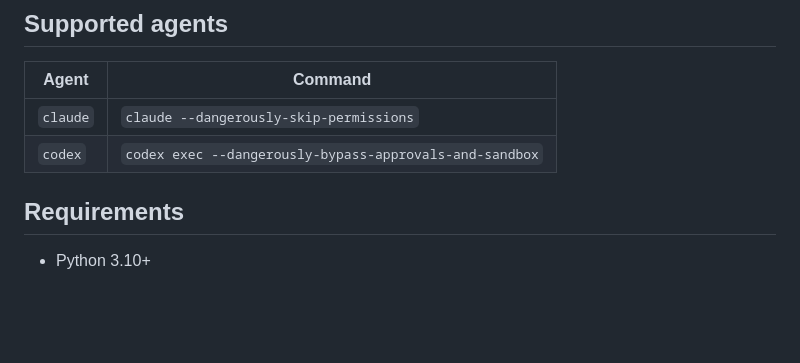
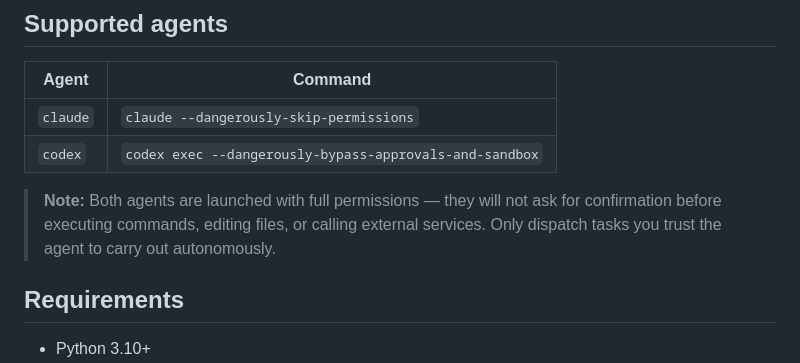
Before and after one commit to elgidiom/bt, a Markdown page: README.md, the part around the change. GitHub-like rendering; blank space fills up the shorter version.

Commit message:
docs: aclarar que los agentes corren con permisos completos

```diff
--- a/README.md
+++ b/README.md
@@ -16,6 +16,8 @@ A minimal task board for running AI agents locally. Agents log progress, request
 |-------|---------|
 | `claude` | `claude --dangerously-skip-permissions` |
 | `codex` | `codex exec --dangerously-bypass-approvals-and-sandbox` |
+
+> **Note:** Both agents are launched with full permissions — they will not ask for confirmation before executing commands, editing files, or calling external services. Only dispatch tasks you trust the agent to carry out autonomously.
 
 ## Requirements
 
```
